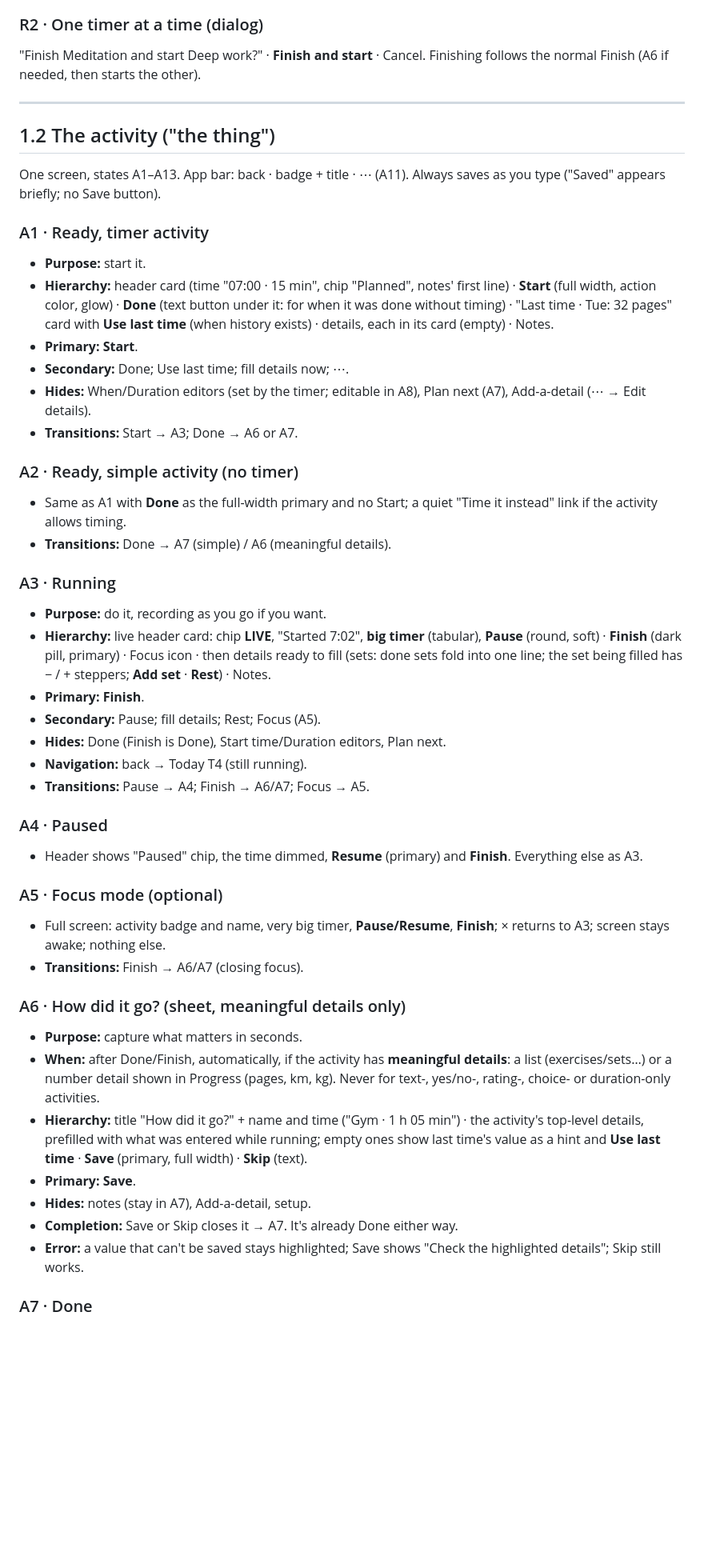
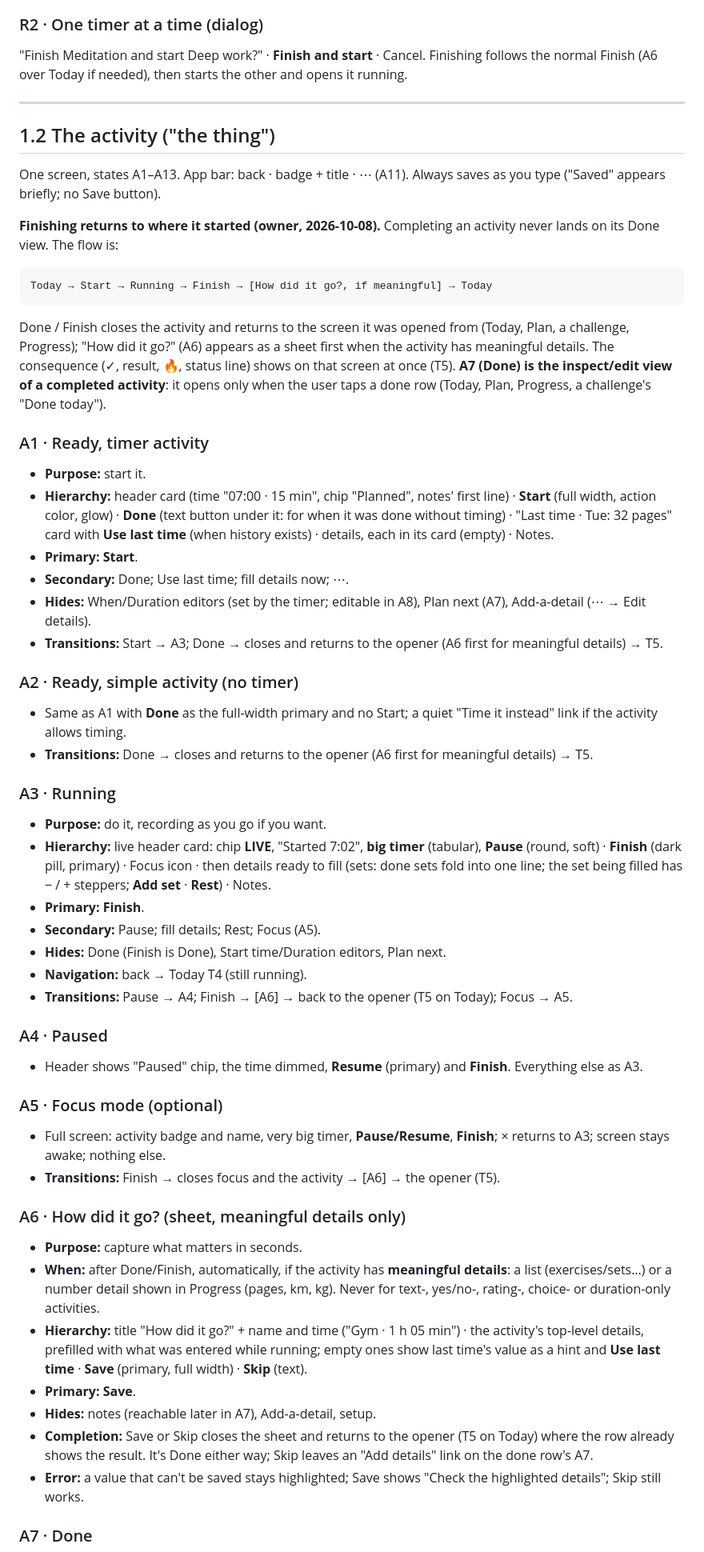
Before and after one commit to kevinaws2004-afk/ourapp, a Markdown page: docs/product/v1_ux_spec.md, the part around one of its changes. Shown at 80% size. GitHub-like rendering; blank space fills up the shorter version.

````diff
--- a/docs/product/v1_ux_spec.md
+++ b/docs/product/v1_ux_spec.md
@@ -338,7 +340,8 @@ Not done if done (Undo). Long-press → **R1 options sheet**.
 ### R2 · One timer at a time (dialog)
 
 "Finish Meditation and start Deep work?" · **Finish and start** · Cancel.
-Finishing follows the normal Finish (A6 if needed, then starts the other).
+Finishing follows the normal Finish (A6 over Today if needed), then starts
+the other and opens it running.
 
 ---
 
@@ -346,6 +349,20 @@ Finishing follows the normal Finish (A6 if needed, then starts the other).
 
 One screen, states A1–A13. App bar: back · badge + title · ⋯ (A11).
 Always saves as you type ("Saved" appears briefly; no Save button).
+
+**Finishing returns to where it started (owner, 2026-10-08).** Completing an
+activity never lands on its Done view. The flow is:
+
+```
+Today → Start → Running → Finish → [How did it go?, if meaningful] → Today
+```
+
+Done / Finish closes the activity and returns to the screen it was opened
+from (Today, Plan, a challenge, Progress); "How did it go?" (A6) appears as a
+sheet first when the activity has meaningful details. The consequence (✓,
+result, 🔥, status line) shows on that screen at once (T5). **A7 (Done) is
+the inspect/edit view of a completed activity**: it opens only when the user
+taps a done row (Today, Plan, Progress, a challenge's "Done today").
 
 ### A1 · Ready, timer activity
 
@@ -359,13 +376,15 @@ Always saves as you type ("Saved" appears briefly; no Save button).
 - **Secondary:** Done; Use last time; fill details now; ⋯.
 - **Hides:** When/Duration editors (set by the timer; editable in A8),
   Plan next (A7), Add-a-detail (⋯ → Edit details).
-- **Transitions:** Start → A3; Done → A6 or A7.
+- **Transitions:** Start → A3; Done → closes and returns to the opener (A6
+  first for meaningful details) → T5.
 
 ### A2 · Ready, simple activity (no timer)
 
 - Same as A1 with **Done** as the full-width primary and no Start; a quiet
   "Time it instead" link if the activity allows timing.
-- **Transitions:** Done → A7 (simple) / A6 (meaningful details).
+- **Transitions:** Done → closes and returns to the opener (A6 first for
+  meaningful details) → T5.
 
 ### A3 · Running
 
@@ -379,7 +398,8 @@ Always saves as you type ("Saved" appears briefly; no Save button).
 - **Secondary:** Pause; fill details; Rest; Focus (A5).
 - **Hides:** Done (Finish is Done), Start time/Duration editors, Plan next.
 - **Navigation:** back → Today T4 (still running).
-- **Transitions:** Pause → A4; Finish → A6/A7; Focus → A5.
+- **Transitions:** Pause → A4; Finish → [A6] → back to the opener (T5 on
+  Today); Focus → A5.
 
 ### A4 · Paused
 
@@ -390,7 +410,8 @@ Always saves as you type ("Saved" appears briefly; no Save button).
 
 - Full screen: activity badge and name, very big timer, **Pause/Resume**,
   **Finish**; × returns to A3; screen stays awake; nothing else.
-- **Transitions:** Finish → A6/A7 (closing focus).
+- **Transitions:** Finish → closes focus and the activity → [A6] → the
+  opener (T5).
 
 ### A6 · How did it go? (sheet, meaningful details only)
 
@@ -404,8 +425,10 @@ Always saves as you type ("Saved" appears briefly; no Save button).
   running; empty ones show last time's value as a hint and **Use last time**
   · **Save** (primary, full width) · **Skip** (text).
 - **Primary:** **Save**.
-- **Hides:** notes (stay in A7), Add-a-detail, setup.
-- **Completion:** Save or Skip closes it → A7. It's already Done either way.
+- **Hides:** notes (reachable later in A7), Add-a-detail, setup.
+- **Completion:** Save or Skip closes the sheet and returns to the opener
+  (T5 on Today) where the row already shows the result. It's Done either
+  way; Skip leaves an "Add details" link on the done row's A7.
 - **Error:** a value that can't be saved stays highlighted; Save shows "Check
   the highlighted details"; Skip still works.
 
````
Also changed, not shown: other parts of docs/product/v1_ux_spec.md (+18 -11 lines).
